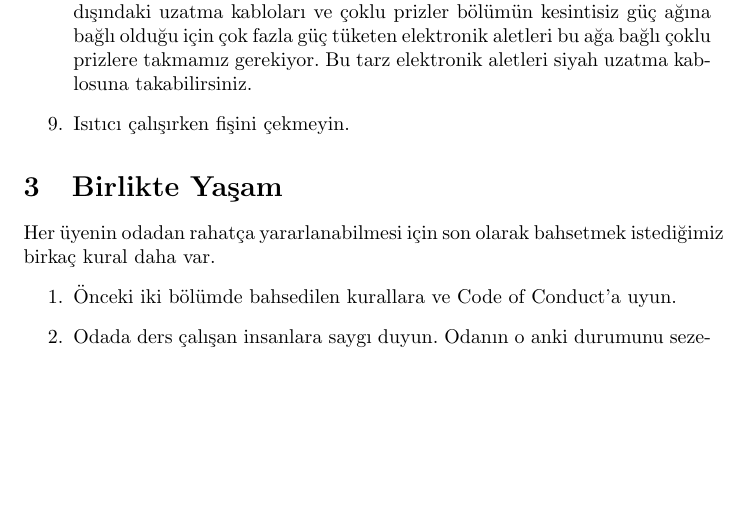
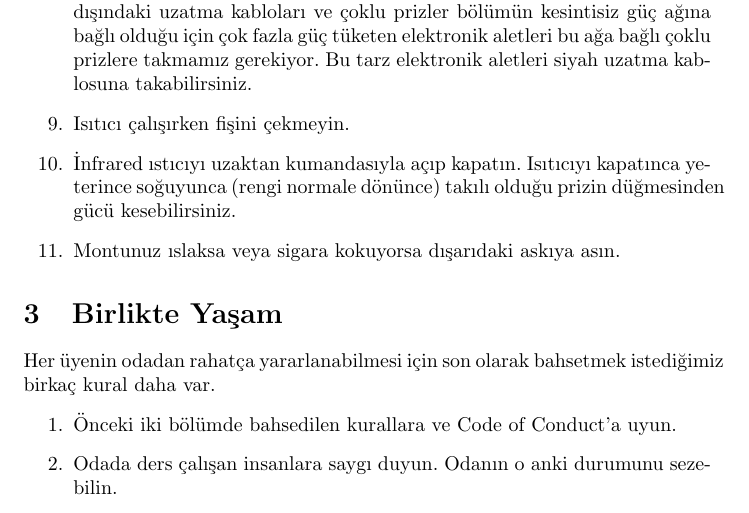
Before and after one commit to metucclub/oda-kurallari, a LaTeX document (oda_kurallari.tex): part of page 2 of 2, cut so that both start at the same text, the shorter picture padded with empty space. Compiled offline with pdfLaTeX.

Commit message:
added two new items

```diff
--- a/oda_kurallari.tex
+++ b/oda_kurallari.tex
@@ -63,6 +63,8 @@ işleri yapmalarını bekliyoruz.
 	\item Odadaki su ısıtıcısının prizini kullandıktan sonra çekin.
 	\item Su ısıtıcısını sadece siyah uzatma kablosuna takın. Oda ısıtıcısınıysa duvara sabitlenmiş olan uzatma kablosuna takın. Bu iki uzatma kablosu dışındaki uzatma kabloları ve çoklu prizler bölümün kesintisiz güç ağına bağlı olduğu için çok fazla güç tüketen elektronik aletleri bu ağa bağlı çoklu prizlere takmamız gerekiyor. Bu tarz elektronik aletleri siyah uzatma kablosuna takabilirsiniz.
 	\item Isıtıcı çalışırken fişini çekmeyin.
+	\item İnfrared ıstıcıyı uzaktan kumandasıyla açıp kapatın. Isıtıcıyı kapatınca yeterince soğuyunca (rengi normale dönünce) takılı olduğu prizin düğmesinden gücü kesebilirsiniz.
+	\item Montunuz ıslaksa veya sigara kokuyorsa dışarıdaki askıya asın.
 \end{enumerate}
 
 \section{Birlikte Yaşam}
```
Also changed, not shown: oda_kurallari.pdf.
